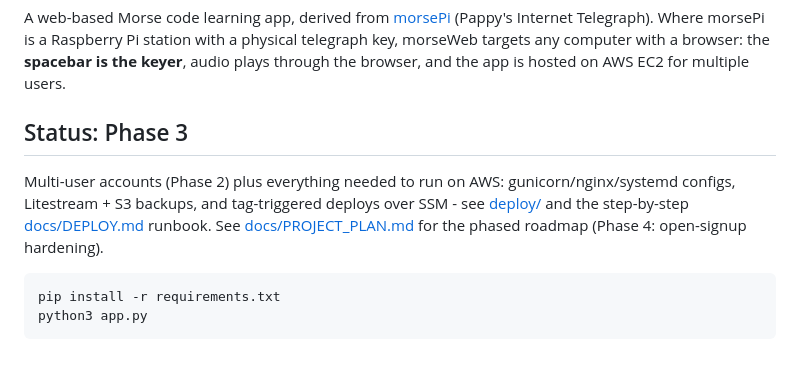
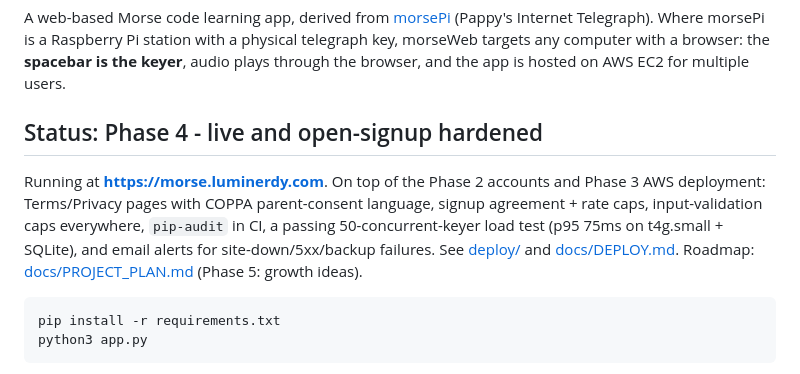
Before and after one commit to luminerdy/morseWeb, a Markdown page: README.md, the part around the change. Drawn GitHub-style.

````diff
--- a/README.md
+++ b/README.md
@@ -2,9 +2,9 @@
 
 A web-based Morse code learning app, derived from [morsePi](https://github.com/luminerdy/morsePi) (Pappy's Internet Telegraph). Where morsePi is a Raspberry Pi station with a physical telegraph key, morseWeb targets any computer with a browser: the **spacebar is the keyer**, audio plays through the browser, and the app is hosted on AWS EC2 for multiple users.
 
-## Status: Phase 3
+## Status: Phase 4 - live and open-signup hardened
 
-Multi-user accounts (Phase 2) plus everything needed to run on AWS: gunicorn/nginx/systemd configs, Litestream + S3 backups, and tag-triggered deploys over SSM - see [deploy/](deploy/) and the step-by-step [docs/DEPLOY.md](docs/DEPLOY.md) runbook. See [docs/PROJECT_PLAN.md](docs/PROJECT_PLAN.md) for the phased roadmap (Phase 4: open-signup hardening).
+Running at **https://morse.luminerdy.com**. On top of the Phase 2 accounts and Phase 3 AWS deployment: Terms/Privacy pages with COPPA parent-consent language, signup agreement + rate caps, input-validation caps everywhere, `pip-audit` in CI, a passing 50-concurrent-keyer load test (p95 75ms on t4g.small + SQLite), and email alerts for site-down/5xx/backup failures. See [deploy/](deploy/) and [docs/DEPLOY.md](docs/DEPLOY.md). Roadmap: [docs/PROJECT_PLAN.md](docs/PROJECT_PLAN.md) (Phase 5: growth ideas).
 
 ```
 pip install -r requirements.txt
````
Also changed, not shown: specs/README.md (+5 -0 lines).
